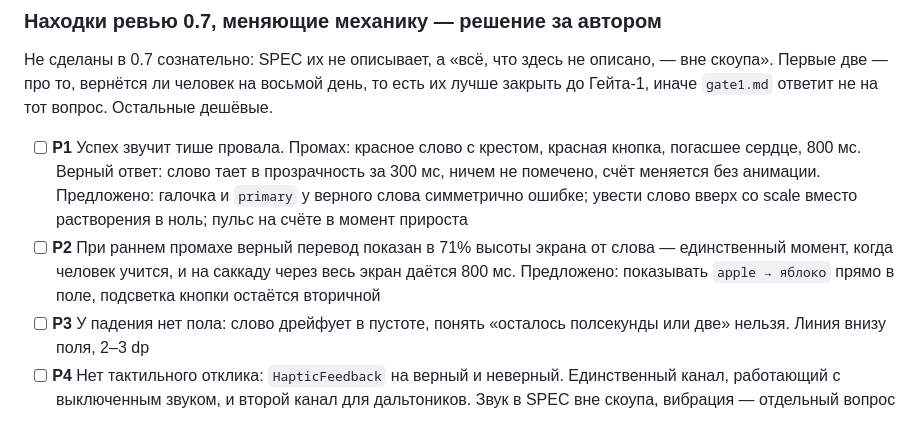
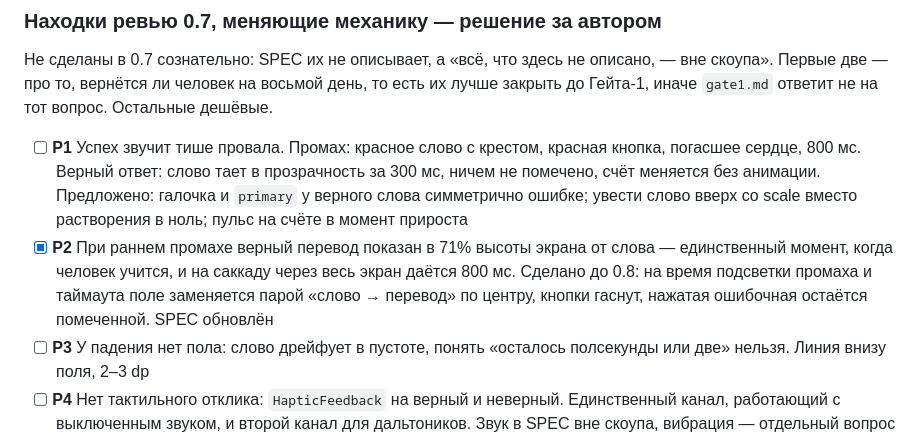
Before and after one commit to Bakdaulet-lab/arcadelingo, a Markdown page: docs/dev/tasks.md, the part around the change. Drawn GitHub-style.

```diff
--- a/docs/dev/tasks.md
+++ b/docs/dev/tasks.md
@@ -77,10 +77,11 @@
       Предложено: галочка и `primary` у верного слова симметрично ошибке;
       увести слово вверх со scale вместо растворения в ноль; пульс на счёте
       в момент прироста
-- [ ] **Р2** При раннем промахе верный перевод показан в 71% высоты экрана
+- [x] **Р2** При раннем промахе верный перевод показан в 71% высоты экрана
       от слова — единственный момент, когда человек учится, и на саккаду
-      через весь экран даётся 800 мс. Предложено: показывать `apple → яблоко`
-      прямо в поле, подсветка кнопки остаётся вторичной
+      через весь экран даётся 800 мс. Сделано до 0.8: на время подсветки
+      промаха и таймаута поле заменяется парой «слово → перевод» по центру,
+      кнопки гаснут, нажатая ошибочная остаётся помеченной. SPEC обновлён
 - [ ] **Р3** У падения нет пола: слово дрейфует в пустоте, понять «осталось
       полсекунды или две» нельзя. Линия внизу поля, 2–3 dp
 - [ ] **Р4** Нет тактильного отклика: `HapticFeedback` на верный и неверный.
```
Also changed, not shown: SPEC.md (+11 -3 lines).
